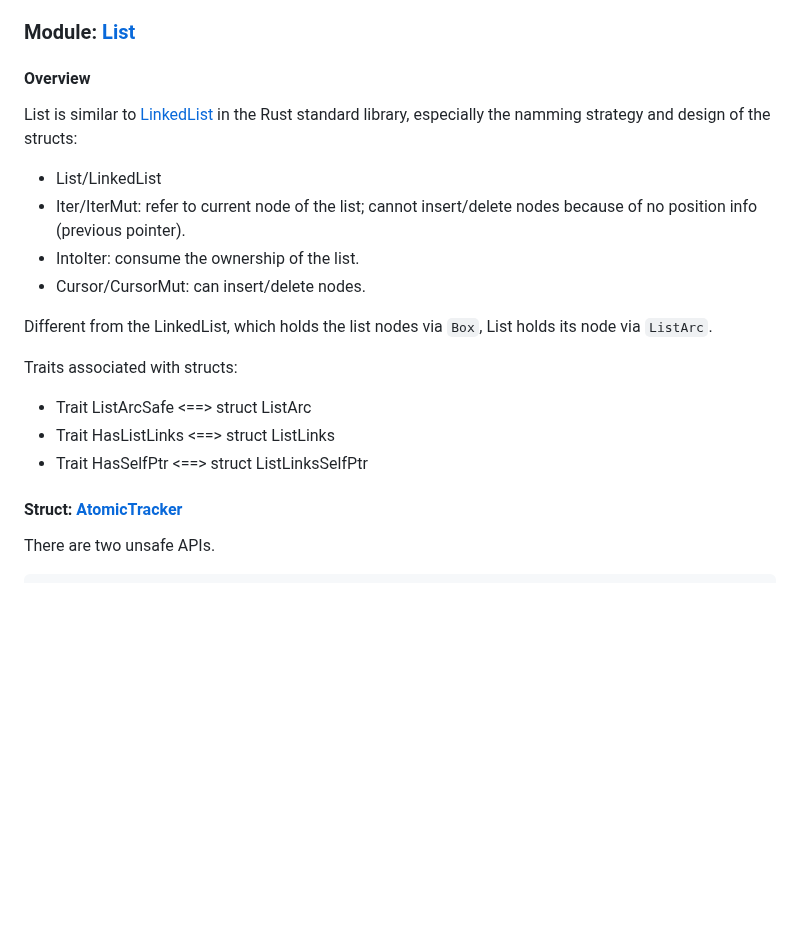
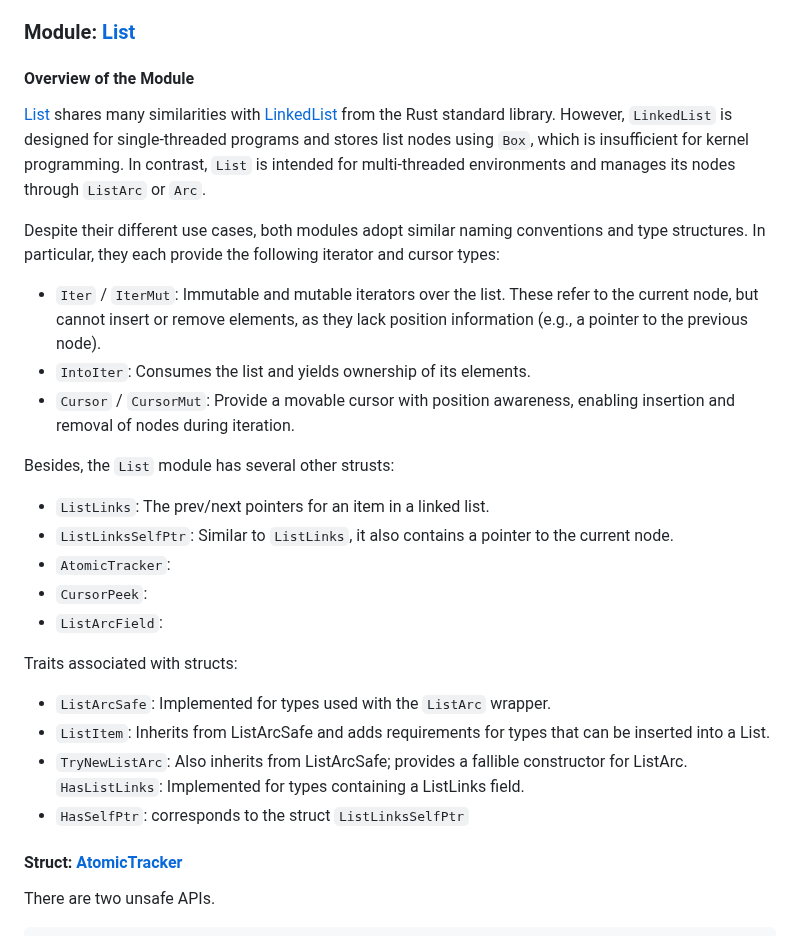
Before and after one commit to Artisan-Lab/tag-std, a Markdown page: data/rust-for-linux.md, the part around the change. Drawn GitHub-style; blank space fills up the shorter version.

```diff
--- a/data/rust-for-linux.md
+++ b/data/rust-for-linux.md
@@ -4,20 +4,28 @@ Our initial analysis is based on the official [doc](https://rust.docs.kernel.org
 
 ### Module: [List](https://rust.docs.kernel.org/kernel/list/index.html)
 
-#### Overview
+#### Overview of the Module
 
-List is similar to [LinkedList](https://doc.rust-lang.org/std/collections/struct.LinkedList.html) in the Rust standard library, especially the namming strategy and design of the structs:
-- List/LinkedList
-- Iter/IterMut: refer to current node of the list; cannot insert/delete nodes because of no position info (previous pointer).
-- IntoIter: consume the ownership of the list.
-- Cursor/CursorMut: can insert/delete nodes.
+[List](https://rust.docs.kernel.org/kernel/list/struct.List.html) shares many similarities with [LinkedList](https://doc.rust-lang.org/std/collections/struct.LinkedList.html) from the Rust standard library. However, `LinkedList` is designed for single-threaded programs and stores list nodes using `Box`, which is insufficient for kernel programming. In contrast, `List` is intended for multi-threaded environments and manages its nodes through `ListArc` or `Arc`.
 
-Different from the LinkedList, which holds the list nodes via `Box`, List holds its node via `ListArc`.
+Despite their different use cases, both modules adopt similar naming conventions and type structures. In particular, they each provide the following iterator and cursor types:
+- `Iter` / `IterMut`: Immutable and mutable iterators over the list. These refer to the current node, but cannot insert or remove elements, as they lack position information (e.g., a pointer to the previous node).
+- `IntoIter`: Consumes the list and yields ownership of its elements.
+- `Cursor` / `CursorMut`: Provide a movable cursor with position awareness, enabling insertion and removal of nodes during iteration.
+
+Besides, the `List` module has several other strusts:
+- `ListLinks`:	The prev/next pointers for an item in a linked list.
+- `ListLinksSelfPtr`: Similar to `ListLinks`, it also contains a pointer to the current node.
+- `AtomicTracker`:
+- `CursorPeek`:
+- `ListArcField`:
 
 Traits associated with structs:
-- Trait ListArcSafe <==> struct ListArc
-- Trait HasListLinks <==> struct ListLinks
-- Trait HasSelfPtr <==> struct ListLinksSelfPtr
+- `ListArcSafe`: Implemented for types used with the `ListArc` wrapper.
+- `ListItem`: Inherits from ListArcSafe and adds requirements for types that can be inserted into a List.
+- `TryNewListArc`: Also inherits from ListArcSafe; provides a fallible constructor for ListArc.
+`HasListLinks`: Implemented for types containing a ListLinks field.
+- `HasSelfPtr`: corresponds to the struct `ListLinksSelfPtr`
 
 #### Struct: [AtomicTracker](https://rust.docs.kernel.org/kernel/list/struct.AtomicTracker.html)
 There are two unsafe APIs.
```
